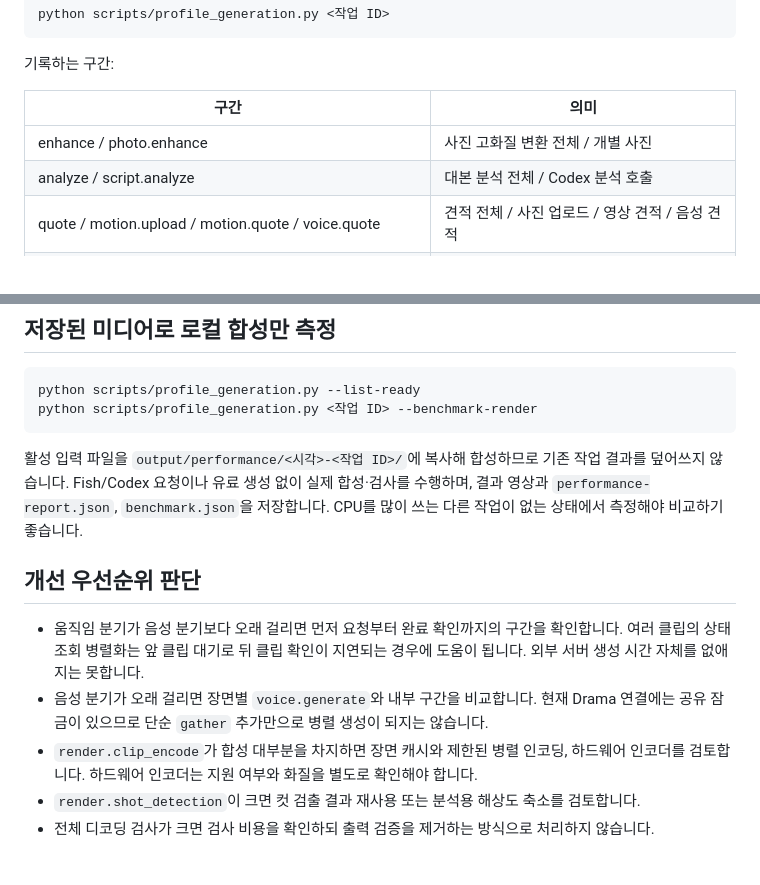
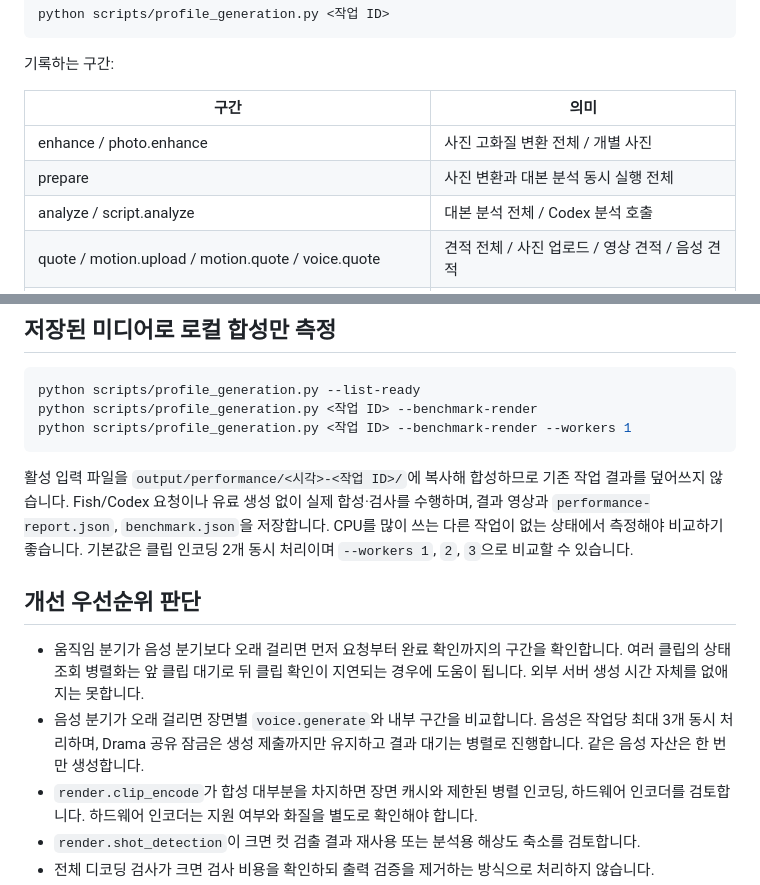
Before and after one commit to DataChuLee/Instagram_automation, a Markdown page: docs/performance-measurement.md, 2 parts joined by grey strips. GitHub-like rendering; blank space fills up the shorter version.

Commit message:
docs(performance-measurement.md): 병렬 처리와 인코딩 작업 수 측정 안내

````diff
--- a/docs/performance-measurement.md
+++ b/docs/performance-measurement.md
@@ -14,6 +14,7 @@ python scripts/profile_generation.py <작업 ID>
 | 구간 | 의미 |
 | --- | --- |
 | enhance / photo.enhance | 사진 고화질 변환 전체 / 개별 사진 |
+| prepare | 사진 변환과 대본 분석 동시 실행 전체 |
 | analyze / script.analyze | 대본 분석 전체 / Codex 분석 호출 |
 | quote / motion.upload / motion.quote / voice.quote | 견적 전체 / 사진 업로드 / 영상 견적 / 음성 견적 |
 | generate | 승인 후 미디어 생성부터 합성 완료까지의 전체 경과 시간 |
@@ -43,16 +44,17 @@ python scripts/profile_generation.py <작업 ID>
 ```powershell
 python scripts/profile_generation.py --list-ready
 python scripts/profile_generation.py <작업 ID> --benchmark-render
+python scripts/profile_generation.py <작업 ID> --benchmark-render --workers 1
 ```
 
 활성 입력 파일을 `output/performance/<시각>-<작업 ID>/`에 복사해 합성하므로 기존 작업 결과를 덮어쓰지 않습니다.
 Fish/Codex 요청이나 유료 생성 없이 실제 합성·검사를 수행하며, 결과 영상과 `performance-report.json`, `benchmark.json`을 저장합니다.
-CPU를 많이 쓰는 다른 작업이 없는 상태에서 측정해야 비교하기 좋습니다.
+CPU를 많이 쓰는 다른 작업이 없는 상태에서 측정해야 비교하기 좋습니다. 기본값은 클립 인코딩 2개 동시 처리이며 `--workers 1`, `2`, `3`으로 비교할 수 있습니다.
 
 ## 개선 우선순위 판단
 
 - 움직임 분기가 음성 분기보다 오래 걸리면 먼저 요청부터 완료 확인까지의 구간을 확인합니다. 여러 클립의 상태 조회 병렬화는 앞 클립 대기로 뒤 클립 확인이 지연되는 경우에 도움이 됩니다. 외부 서버 생성 시간 자체를 없애지는 못합니다.
-- 음성 분기가 오래 걸리면 장면별 `voice.generate`와 내부 구간을 비교합니다. 현재 Drama 연결에는 공유 잠금이 있으므로 단순 `gather` 추가만으로 병렬 생성이 되지는 않습니다.
+- 음성 분기가 오래 걸리면 장면별 `voice.generate`와 내부 구간을 비교합니다. 음성은 작업당 최대 3개 동시 처리하며, Drama 공유 잠금은 생성 제출까지만 유지하고 결과 대기는 병렬로 진행합니다. 같은 음성 자산은 한 번만 생성합니다.
 - `render.clip_encode`가 합성 대부분을 차지하면 장면 캐시와 제한된 병렬 인코딩, 하드웨어 인코더를 검토합니다. 하드웨어 인코더는 지원 여부와 화질을 별도로 확인해야 합니다.
 - `render.shot_detection`이 크면 컷 검출 결과 재사용 또는 분석용 해상도 축소를 검토합니다.
 - 전체 디코딩 검사가 크면 검사 비용을 확인하되 출력 검증을 제거하는 방식으로 처리하지 않습니다.
````
